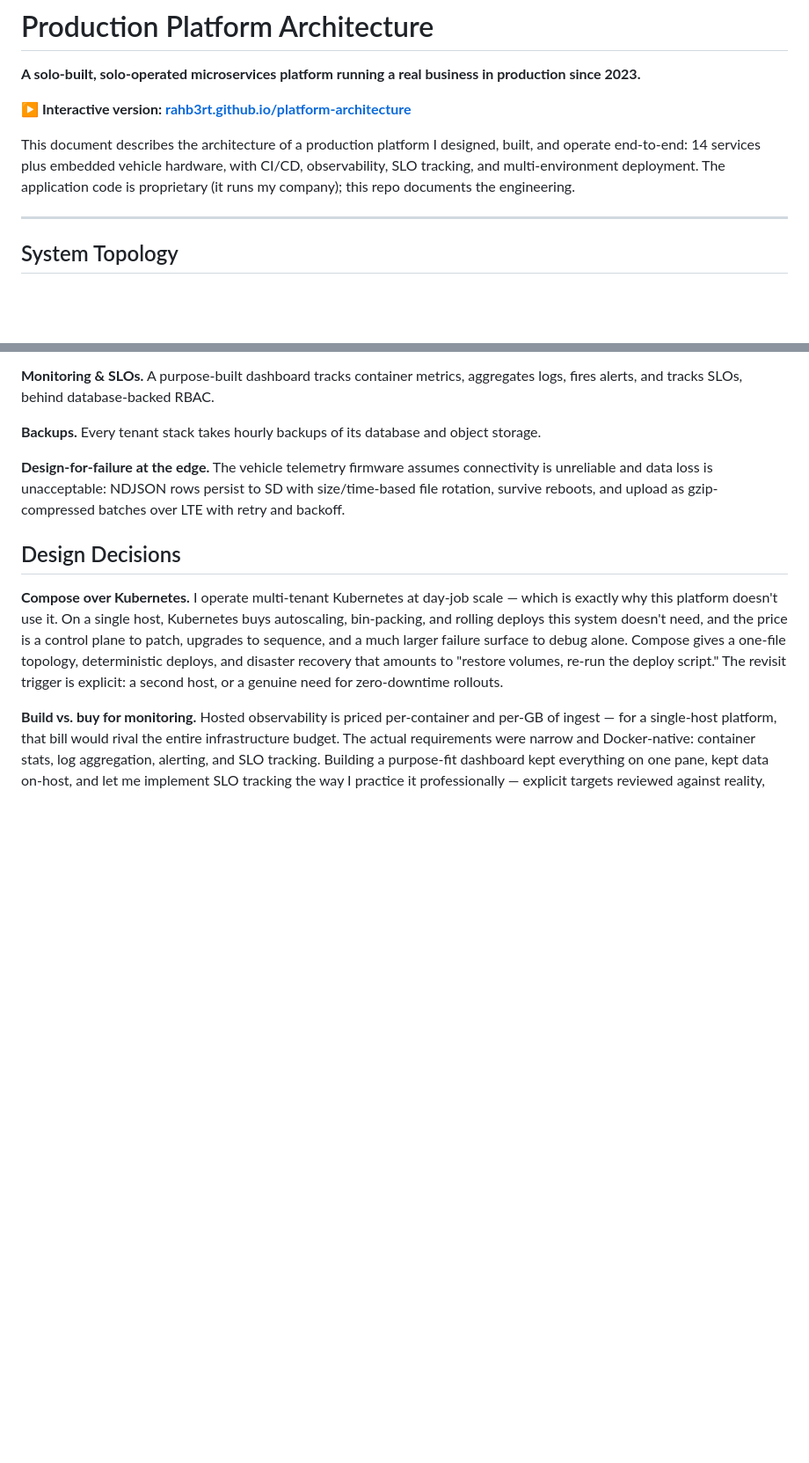
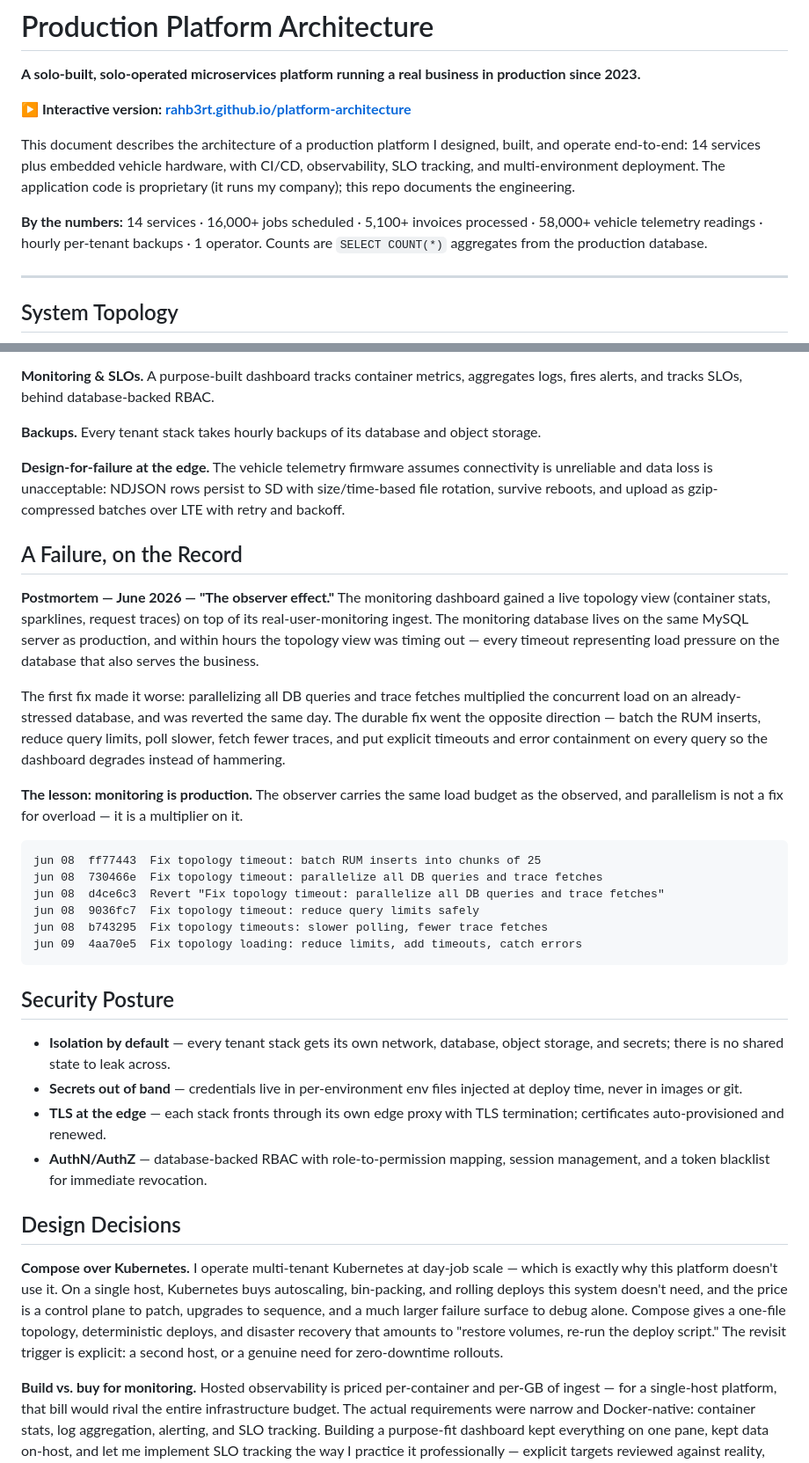
Before and after one commit to rahb3rt/platform-architecture, a Markdown page: README.md, 2 parts joined by grey strips. Shown at 88% size. Drawn GitHub-style; blank space fills up the shorter version.

Commit message:
README: sync with site — production stats, API surface, postmortem, security posture

````diff
--- a/README.md
+++ b/README.md
@@ -5,6 +5,8 @@
 **▶ Interactive version: [rahb3rt.github.io/platform-architecture](https://rahb3rt.github.io/platform-architecture/)**
 
 This document describes the architecture of a production platform I designed, built, and operate end-to-end: 14 services plus embedded vehicle hardware, with CI/CD, observability, SLO tracking, and multi-environment deployment. The application code is proprietary (it runs my company); this repo documents the engineering.
+
+**By the numbers:** 14 services · 16,000+ jobs scheduled · 5,100+ invoices processed · 58,000+ vehicle telemetry readings · hourly per-tenant backups · 1 operator. Counts are `SELECT COUNT(*)` aggregates from the production database.
 
 ---
 
@@ -97,6 +114,30 @@ The deploy system is published (genericized) at [compose-multienv-deploy](https:
 
 **Design-for-failure at the edge.** The vehicle telemetry firmware assumes connectivity is unreliable and data loss is unacceptable: NDJSON rows persist to SD with size/time-based file rotation, survive reboots, and upload as gzip-compressed batches over LTE with retry and backoff.
 
+## A Failure, on the Record
+
+**Postmortem — June 2026 — "The observer effect."** The monitoring dashboard gained a live topology view (container stats, sparklines, request traces) on top of its real-user-monitoring ingest. The monitoring database lives on the same MySQL server as production, and within hours the topology view was timing out — every timeout representing load pressure on the database that also serves the business.
+
+The first fix made it worse: parallelizing all DB queries and trace fetches multiplied the concurrent load on an already-stressed database, and was reverted the same day. The durable fix went the opposite direction — batch the RUM inserts, reduce query limits, poll slower, fetch fewer traces, and put explicit timeouts and error containment on every query so the dashboard degrades instead of hammering.
+
+**The lesson: monitoring is production.** The observer carries the same load budget as the observed, and parallelism is not a fix for overload — it is a multiplier on it.
+
+```
+jun 08  ff77443  Fix topology timeout: batch RUM inserts into chunks of 25
+jun 08  730466e  Fix topology timeout: parallelize all DB queries and trace fetches
+jun 08  d4ce6c3  Revert "Fix topology timeout: parallelize all DB queries and trace fetches"
+jun 08  9036fc7  Fix topology timeout: reduce query limits safely
+jun 08  b743295  Fix topology timeouts: slower polling, fewer trace fetches
+jun 09  4aa70e5  Fix topology loading: reduce limits, add timeouts, catch errors
+```
+
+## Security Posture
+
+- **Isolation by default** — every tenant stack gets its own network, database, object storage, and secrets; there is no shared state to leak across.
+- **Secrets out of band** — credentials live in per-environment env files injected at deploy time, never in images or git.
+- **TLS at the edge** — each stack fronts through its own edge proxy with TLS termination; certificates auto-provisioned and renewed.
+- **AuthN/AuthZ** — database-backed RBAC with role-to-permission mapping, session management, and a token blacklist for immediate revocation.
+
 ## Design Decisions
 
 **Compose over Kubernetes.** I operate multi-tenant Kubernetes at day-job scale — which is exactly why this platform doesn't use it. On a single host, Kubernetes buys autoscaling, bin-packing, and rolling deploys this system doesn't need, and the price is a control plane to patch, upgrades to sequence, and a much larger failure surface to debug alone. Compose gives a one-file topology, deterministic deploys, and disaster recovery that amounts to "restore volumes, re-run the deploy script." The revisit trigger is explicit: a second host, or a genuine need for zero-downtime rollouts.
````
Also changed, not shown: other parts of README.md (+15 -0 lines).
